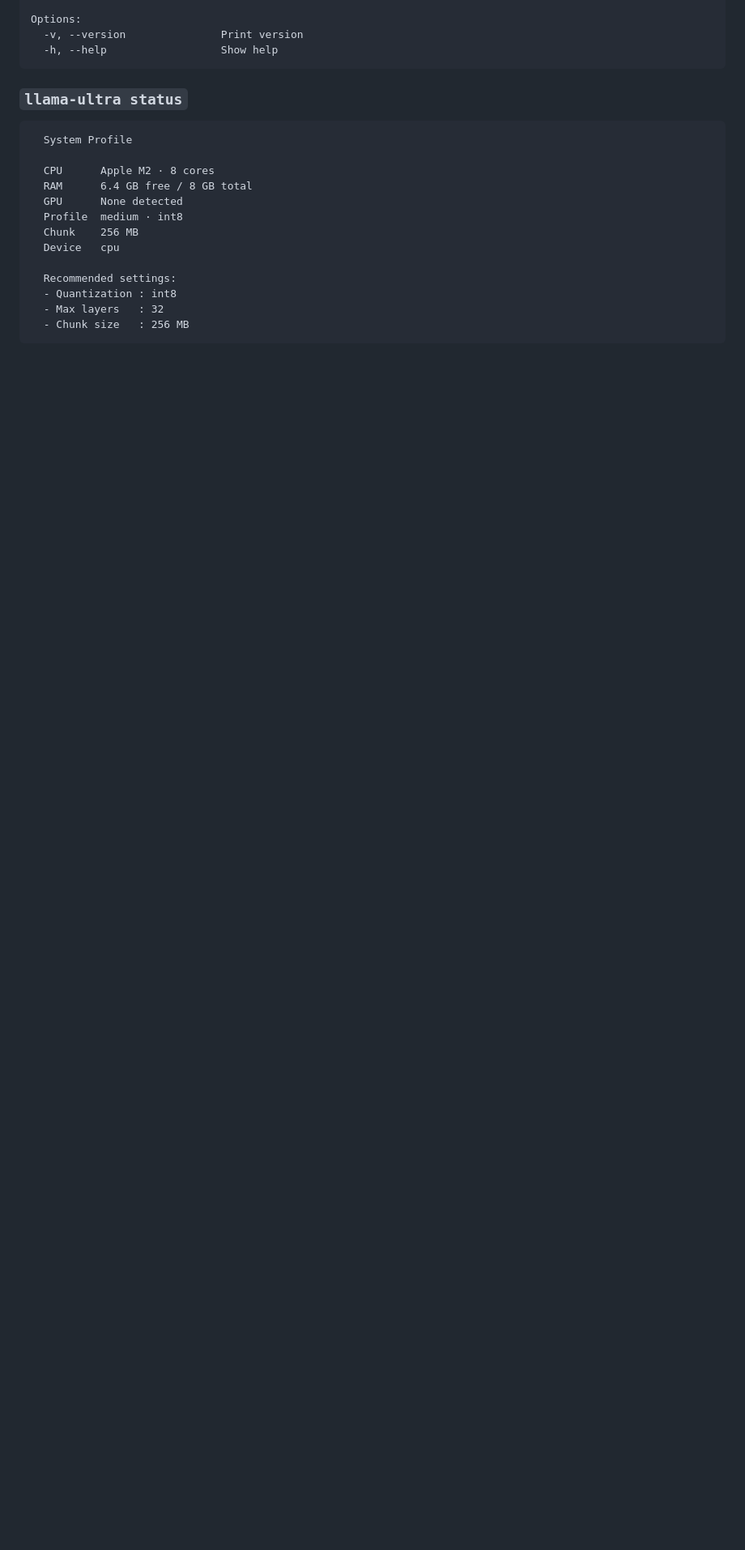
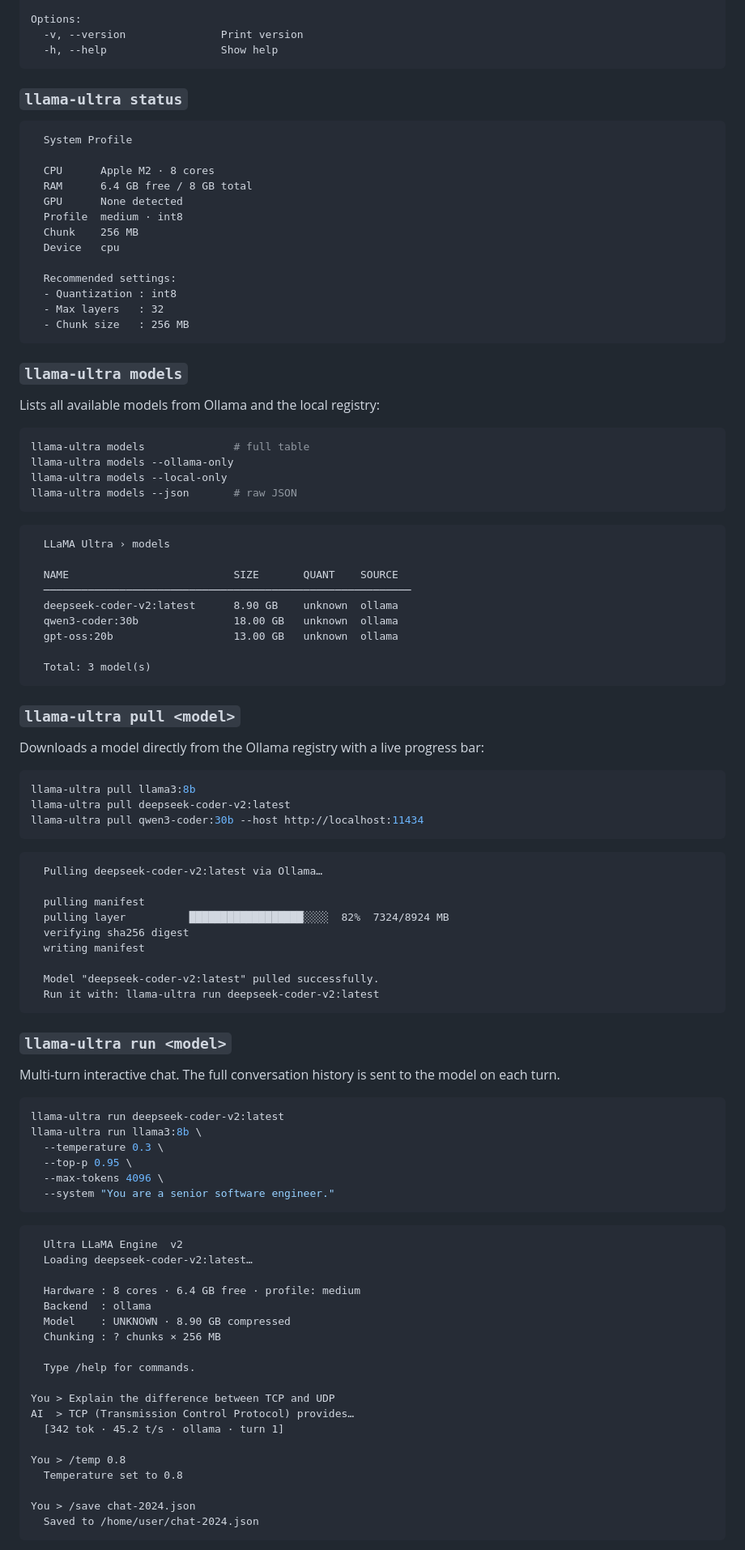
Before and after one commit to DIMITA/v2-llama-ultra, a Markdown page: README.md, the part around one of its changes. Shown at 81% size. Rendered like a GitHub page; blank space fills up the shorter version.

````diff
--- a/README.md
+++ b/README.md
@@ -283,3 +308,83 @@ Options:
   - Chunk size   : 256 MB
 ```
 
+### `llama-ultra models`
+
+Lists all available models from Ollama and the local registry:
+
+```bash
+llama-ultra models              # full table
+llama-ultra models --ollama-only
+llama-ultra models --local-only
+llama-ultra models --json       # raw JSON
+```
+
+```
+  LLaMA Ultra › models
+
+  NAME                          SIZE       QUANT    SOURCE
+  ──────────────────────────────────────────────────────────
+  deepseek-coder-v2:latest      8.90 GB    unknown  ollama
+  qwen3-coder:30b               18.00 GB   unknown  ollama
+  gpt-oss:20b                   13.00 GB   unknown  ollama
+
+  Total: 3 model(s)
+```
+
+### `llama-ultra pull <model>`
+
+Downloads a model directly from the Ollama registry with a live progress bar:
+
+```bash
+llama-ultra pull llama3:8b
+llama-ultra pull deepseek-coder-v2:latest
+llama-ultra pull qwen3-coder:30b --host http://localhost:11434
+```
+
+```
+  Pulling deepseek-coder-v2:latest via Ollama…
+
+  pulling manifest
+  pulling layer          ██████████████████░░░░  82%  7324/8924 MB
+  verifying sha256 digest
+  writing manifest
+
+  Model "deepseek-coder-v2:latest" pulled successfully.
+  Run it with: llama-ultra run deepseek-coder-v2:latest
+```
+
+### `llama-ultra run <model>`
+
+Multi-turn interactive chat. The full conversation history is sent to the model on each turn.
+
+```bash
+llama-ultra run deepseek-coder-v2:latest
+llama-ultra run llama3:8b \
+  --temperature 0.3 \
+  --top-p 0.95 \
+  --max-tokens 4096 \
+  --system "You are a senior software engineer."
+```
+
+```
+  Ultra LLaMA Engine  v2
+  Loading deepseek-coder-v2:latest…
+
+  Hardware : 8 cores · 6.4 GB free · profile: medium
+  Backend  : ollama
+  Model    : UNKNOWN · 8.90 GB compressed
+  Chunking : ? chunks × 256 MB
+
+  Type /help for commands.
+
+You > Explain the difference between TCP and UDP
+AI  > TCP (Transmission Control Protocol) provides…
+  [342 tok · 45.2 t/s · ollama · turn 1]
+
+You > /temp 0.8
+  Temperature set to 0.8
+
+You > /save chat-2024.json
+  Saved to /home/user/chat-2024.json
+```
+
````
Also changed, not shown: other parts of README.md (+103 -26 lines).
